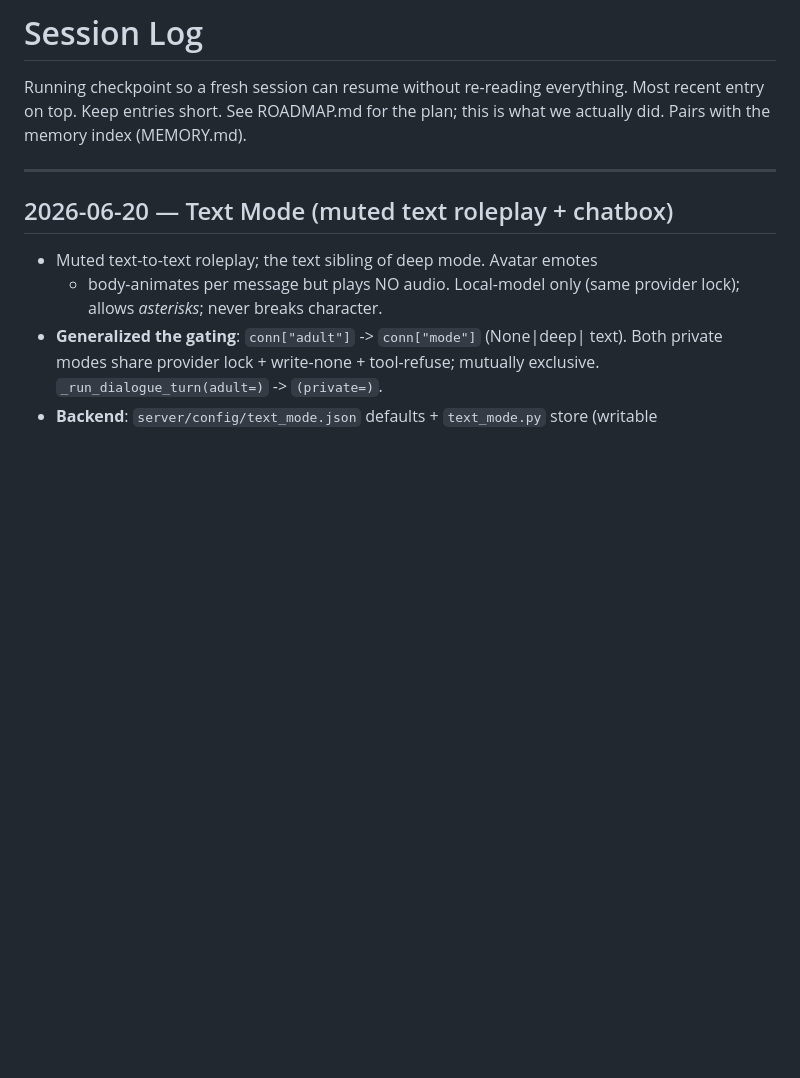
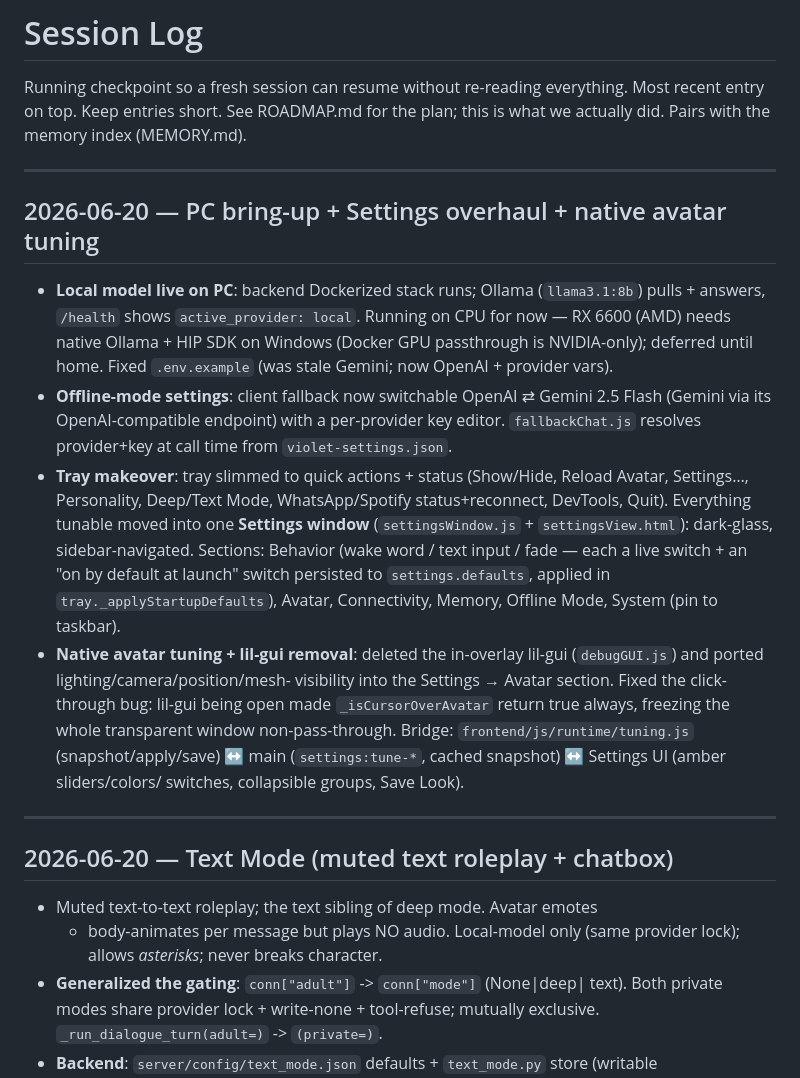
Before and after one commit to Hamza-Bilal-2002/Violet---Persona, a Markdown page: .claude/SESSION_LOG.md, the part around the change. GitHub-like rendering; blank space fills up the shorter version.

Commit message:
docs: session log — PC bring-up, Settings overhaul, native tuning

```diff
--- a/.claude/SESSION_LOG.md
+++ b/.claude/SESSION_LOG.md
@@ -3,6 +3,36 @@
 Running checkpoint so a fresh session can resume without re-reading everything.
 Most recent entry on top. Keep entries short. See ROADMAP.md for the plan;
 this is what we actually did. Pairs with the memory index (MEMORY.md).
+
+---
+
+## 2026-06-20 — PC bring-up + Settings overhaul + native avatar tuning
+
+- **Local model live on PC**: backend Dockerized stack runs; Ollama
+  (`llama3.1:8b`) pulls + answers, `/health` shows `active_provider: local`.
+  Running on CPU for now — RX 6600 (AMD) needs native Ollama + HIP SDK on
+  Windows (Docker GPU passthrough is NVIDIA-only); deferred until home.
+  Fixed `.env.example` (was stale Gemini; now OpenAI + provider vars).
+- **Offline-mode settings**: client fallback now switchable OpenAI ⇄
+  Gemini 2.5 Flash (Gemini via its OpenAI-compatible endpoint) with a
+  per-provider key editor. `fallbackChat.js` resolves provider+key at call
+  time from `violet-settings.json`.
+- **Tray makeover**: tray slimmed to quick actions + status (Show/Hide,
+  Reload Avatar, Settings…, Personality, Deep/Text Mode, WhatsApp/Spotify
+  status+reconnect, DevTools, Quit). Everything tunable moved into one
+  **Settings window** (`settingsWindow.js` + `settingsView.html`): dark-glass,
+  sidebar-navigated. Sections: Behavior (wake word / text input / fade —
+  each a live switch + an "on by default at launch" switch persisted to
+  `settings.defaults`, applied in `tray._applyStartupDefaults`), Avatar,
+  Connectivity, Memory, Offline Mode, System (pin to taskbar).
+- **Native avatar tuning + lil-gui removal**: deleted the in-overlay
+  lil-gui (`debugGUI.js`) and ported lighting/camera/position/mesh-
+  visibility into the Settings → Avatar section. Fixed the click-through
+  bug: lil-gui being open made `_isCursorOverAvatar` return true always,
+  freezing the whole transparent window non-pass-through. Bridge:
+  `frontend/js/runtime/tuning.js` (snapshot/apply/save) ↔ main
+  (`settings:tune-*`, cached snapshot) ↔ Settings UI (amber sliders/colors/
+  switches, collapsible groups, Save Look).
 
 ---
 
```
